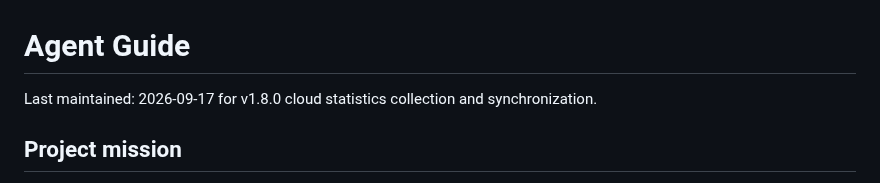
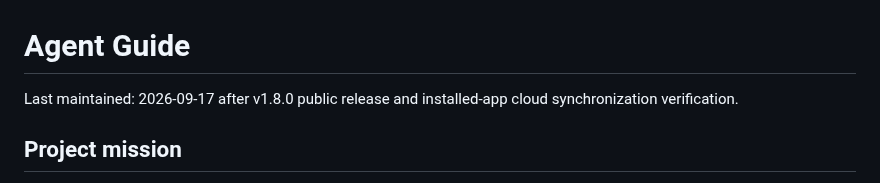
Before and after one commit to nonohako/youtube-live-pulse, a Markdown page: AGENTS.md, the part around the change. GitHub-like rendering.

```diff
--- a/AGENTS.md
+++ b/AGENTS.md
@@ -1,6 +1,6 @@
 # Agent Guide
 
-Last maintained: 2026-09-17 for v1.8.0 cloud statistics collection and synchronization.
+Last maintained: 2026-09-17 after v1.8.0 public release and installed-app cloud synchronization verification.
 
 ## Project mission
 
```
Also changed, not shown: handoff.md (+3 -3 lines).
